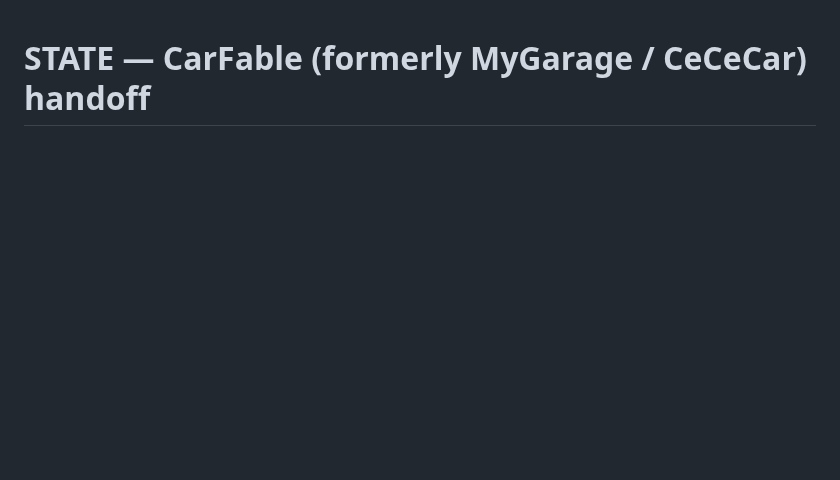
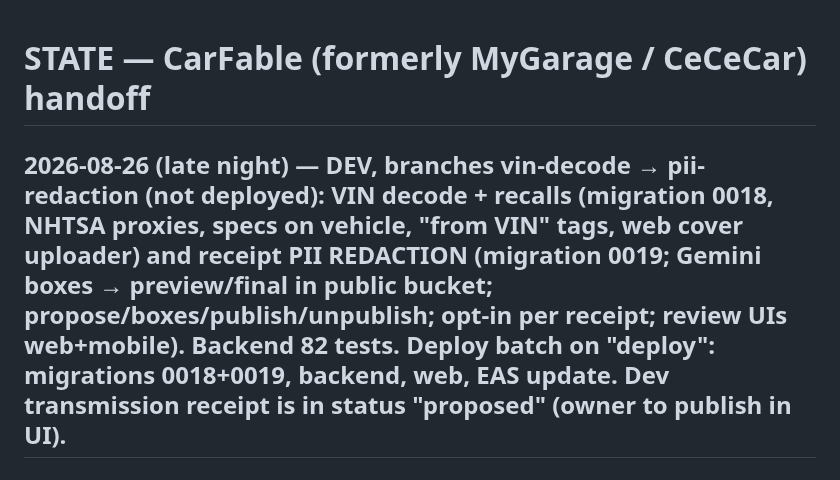
Before and after one commit to joseprupi/mygarage, a Markdown page: .claude/STATE.md, the part around the change. Drawn GitHub-style; blank space fills up the shorter version.

Commit message:
state: VIN/recalls + redaction in dev
Co-Authored-By: Claude Fable 5 <noreply@anthropic.com>
Claude-Session: https://claude.ai/code/session_01XcaVwJoxJLv9WeSZ4KP2e6

```diff
--- a/.claude/STATE.md
+++ b/.claude/STATE.md
@@ -1,4 +1,6 @@
 # STATE — CarFable (formerly MyGarage / CeCeCar) handoff
+
+## 2026-08-26 (late night) — DEV, branches vin-decode → pii-redaction (not deployed): VIN decode + recalls (migration 0018, NHTSA proxies, specs on vehicle, "from VIN" tags, web cover uploader) and receipt PII REDACTION (migration 0019; Gemini boxes → preview/final in public bucket; propose/boxes/publish/unpublish; opt-in per receipt; review UIs web+mobile). Backend 82 tests. Deploy batch on "deploy": migrations 0018+0019, backend, web, EAS update. Dev transmission receipt is in status "proposed" (owner to publish in UI).
 
 ## 2026-08-26 (night, fixes) — LIVE: chart x-labels by pixel spacing (web+mobile); export fixed 3 ways (client used hardcoded /api → apiUrl(); ZIP reads receipts from private bucket; response STREAMED because Cloud Run caps buffered responses at 32MB — prod ZIP is 41MB/11 photos). Verified prod export 200. Tool: scripts/owner-view.js (playwright-core in scratchpad) renders pages logged-in, screenshots the chart svg.
 
```
Also changed, not shown: plan/FEATURES.md (+2 -2 lines).
